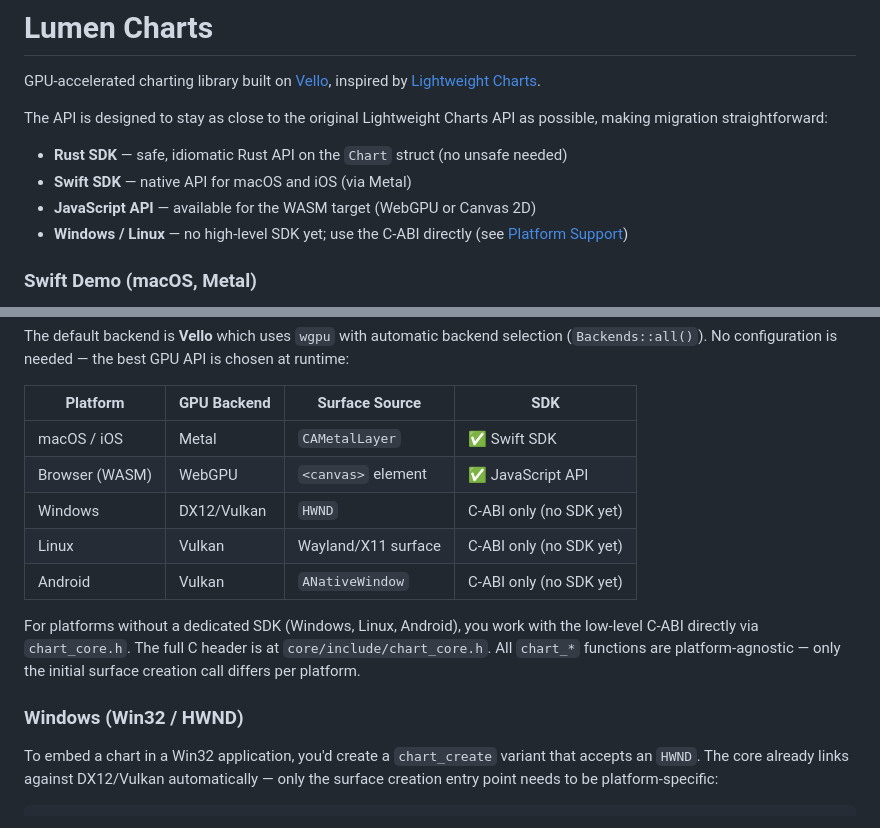
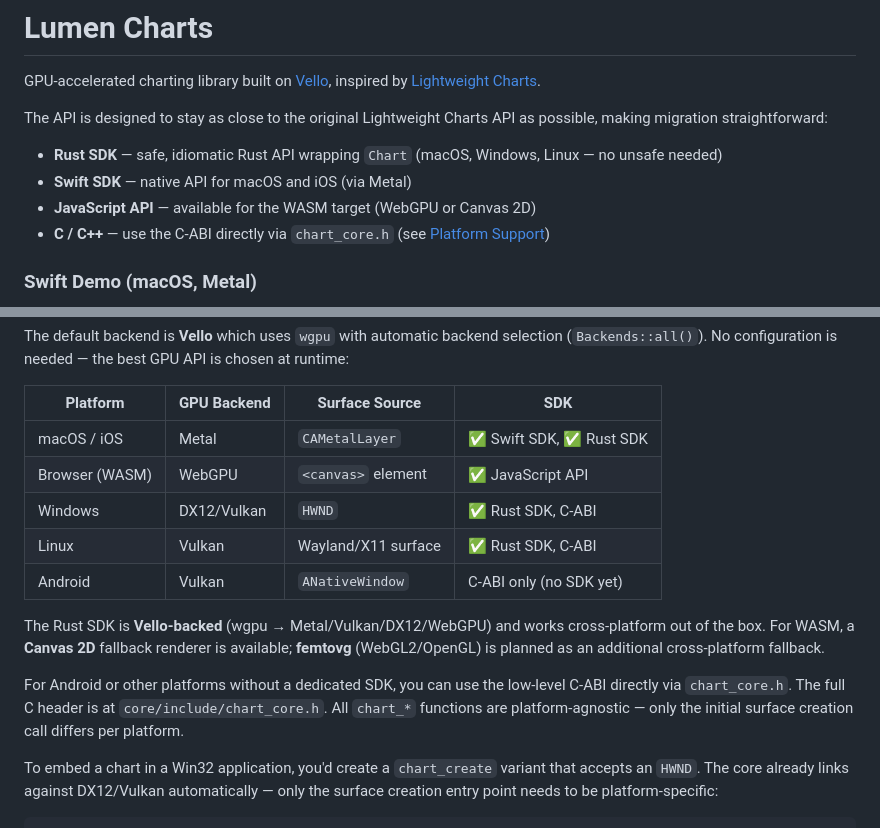
Before and after one commit to jagtesh/lumen-charts, a Markdown page: README.md, 2 parts joined by grey strips. Rendered like a GitHub page.

```diff
--- a/README.md
+++ b/README.md
@@ -5,10 +5,10 @@ GPU-accelerated charting library built on [Vello](https://github.com/linebender/
 The API is designed to stay as close to the original Lightweight Charts API as
 possible, making migration straightforward:
 
-- **Rust SDK** — safe, idiomatic Rust API on the `Chart` struct (no unsafe needed)
+- **Rust SDK** — safe, idiomatic Rust API wrapping `Chart` (macOS, Windows, Linux — no unsafe needed)
 - **Swift SDK** — native API for macOS and iOS (via Metal)
 - **JavaScript API** — available for the WASM target (WebGPU or Canvas 2D)
-- **Windows / Linux** — no high-level SDK yet; use the C-ABI directly
+- **C / C++** — use the C-ABI directly via `chart_core.h`
   (see [Platform Support](#platform-support))
 
 ### Swift Demo (macOS, Metal)
@@ -319,18 +319,21 @@ is chosen at runtime:
 
 | Platform       | GPU Backend | Surface Source           | SDK                        |
 |----------------|-------------|--------------------------|----------------------------|
-| macOS / iOS    | Metal       | `CAMetalLayer`           | ✅ Swift SDK               |
+| macOS / iOS    | Metal       | `CAMetalLayer`           | ✅ Swift SDK, ✅ Rust SDK  |
 | Browser (WASM) | WebGPU      | `<canvas>` element       | ✅ JavaScript API          |
-| Windows        | DX12/Vulkan | `HWND`                   | C-ABI only (no SDK yet)    |
-| Linux          | Vulkan      | Wayland/X11 surface      | C-ABI only (no SDK yet)    |
+| Windows        | DX12/Vulkan | `HWND`                   | ✅ Rust SDK, C-ABI         |
+| Linux          | Vulkan      | Wayland/X11 surface      | ✅ Rust SDK, C-ABI         |
 | Android        | Vulkan      | `ANativeWindow`          | C-ABI only (no SDK yet)    |
 
-For platforms without a dedicated SDK (Windows, Linux, Android), you work with
+The Rust SDK is **Vello-backed** (wgpu → Metal/Vulkan/DX12/WebGPU) and works
+cross-platform out of the box. For WASM, a **Canvas 2D** fallback renderer is
+available; **femtovg** (WebGL2/OpenGL) is planned as an additional cross-platform
+fallback.
+
+For Android or other platforms without a dedicated SDK, you can use
 the low-level C-ABI directly via `chart_core.h`. The full C header is at
 `core/include/chart_core.h`. All `chart_*` functions are platform-agnostic — only
 the initial surface creation call differs per platform.
-
-### Windows (Win32 / HWND)
 
 To embed a chart in a Win32 application, you'd create a `chart_create` variant
 that accepts an `HWND`. The core already links against DX12/Vulkan automatically
```
